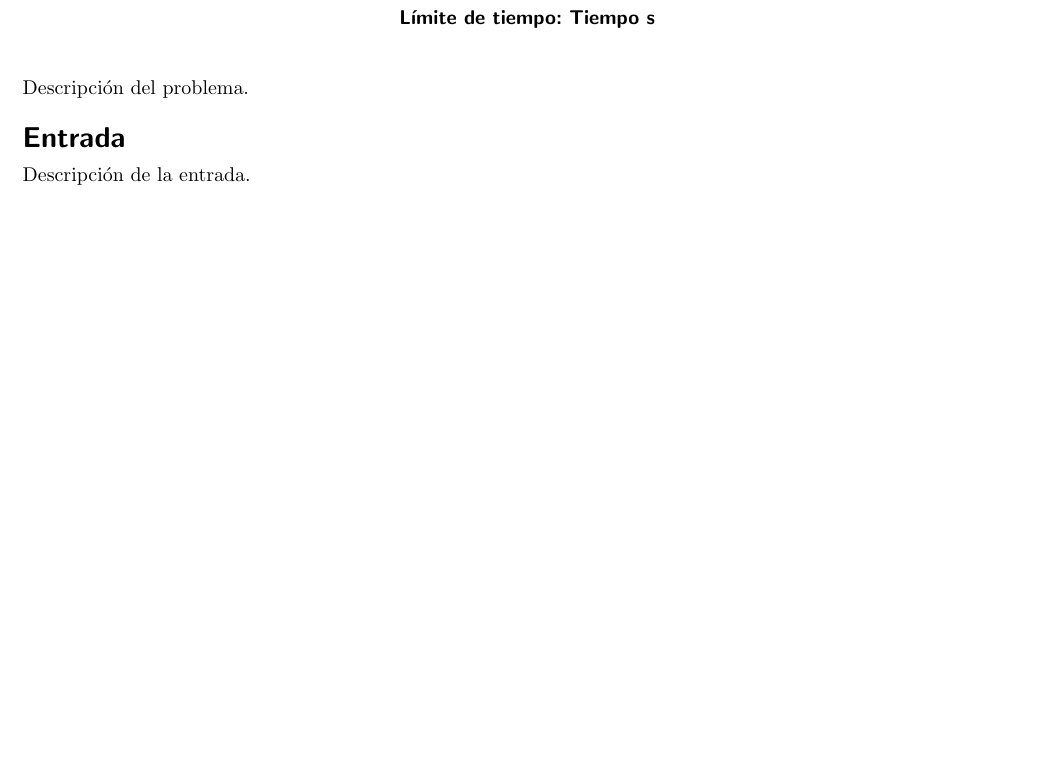
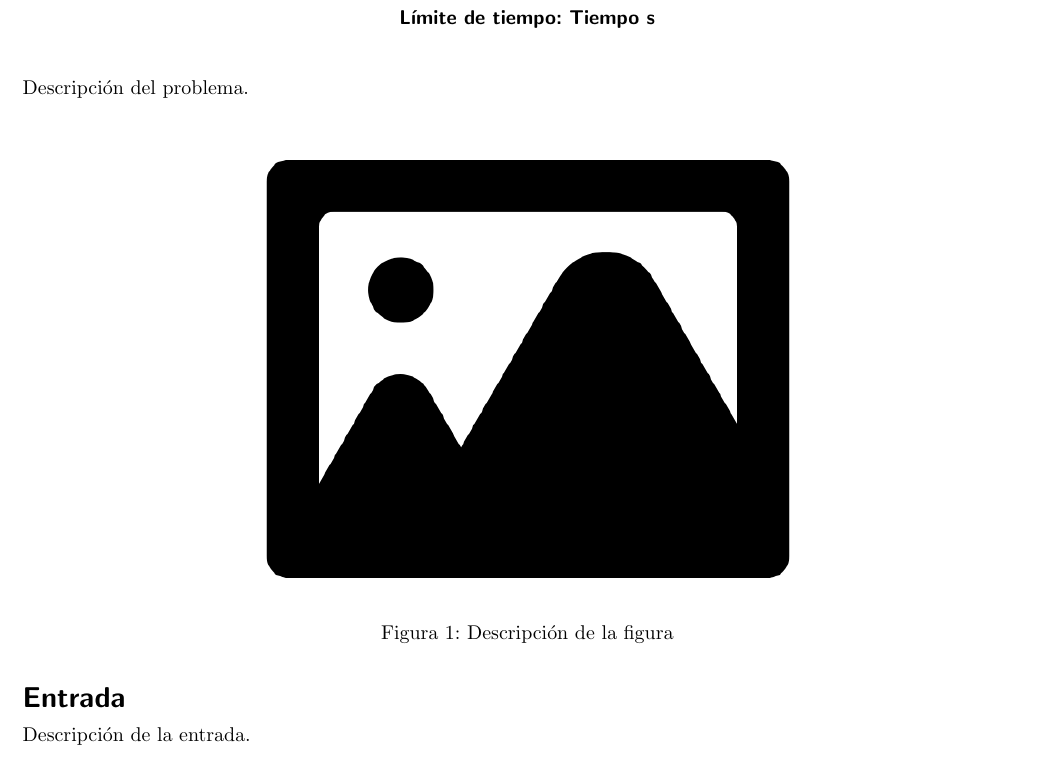
Before and after one commit to Gabriel-98/Problem-Set, a LaTeX document (Templates/Statement/statement (spanish).tex): part of the page, cut so that both start at the same text, the shorter picture padded with empty space. Compiled offline with pdfLaTeX.

Commit message:
Update template for the statement in spanish, added a command to show images in the document

```diff
--- a/Templates/Statement/statement (spanish).tex
+++ b/Templates/Statement/statement (spanish).tex
@@ -87,12 +89,23 @@
 }
 
 % Agrega un caso de prueba (entrada, salida) a la tabla de casos definida por el entorno SpanishTestCases
+%   [sintaxis]: \addTest{entrada}{salida}
 \newcommand{\addTest}[2]{
 	#1 % Entrada
 	&
 	#2 % Salida
 	\\
 	\hline
+}
+
+% Muestra una imagen centrada horizontalmente
+%   [sintaxis]: \image{ruta-de-la-imagen}{ancho}{alto}{pie-de-imagen}
+\newcommand{\image}[4]{
+	\begin{figure}[h]
+		\centering
+		\includegraphics[width=#2, height=#3]{#1}
+		\caption{#4}
+	\end{figure}
 }
 
 
@@ -118,6 +131,8 @@
 %=======================================================================================================================
 Descripción del problema.
 \newline
+
+\image{images/figure-1.png}{9.6cm}{8cm}{Descripción de la figura}
 
 
 
```
Also changed, not shown: Templates/Statement/statement (spanish).pdf, Templates/Statement/statement (spanish).tex (6 more changed lines).
